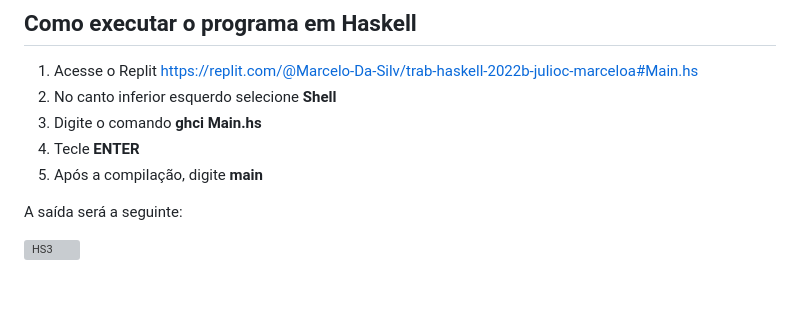
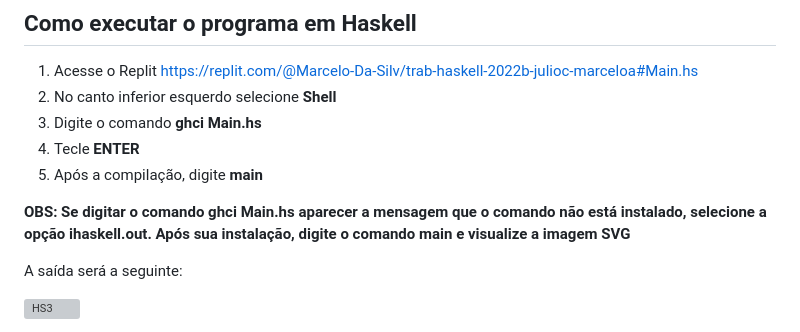
Before and after one commit to elc117/trab-haskell-2022b-julioc-marceloa, a Markdown page: README.md, the part around the change. GitHub-like rendering; blank space fills up the shorter version; grey boxes are pictures that could not be loaded.

```diff
--- a/README.md
+++ b/README.md
@@ -33,6 +33,8 @@ Fonte: Imagem SVG gerada em Haskell
 3. Digite o comando **ghci Main.hs**
 4. Tecle **ENTER**
 5. Após a compilação, digite **main**
+
+**OBS: Se digitar o comando ghci Main.hs aparecer a mensagem que  o comando não está instalado, selecione a opção ihaskell.out. Após sua instalação, digite o comando main e visualize a imagem SVG**
 
 A saída será a seguinte:
 
```
